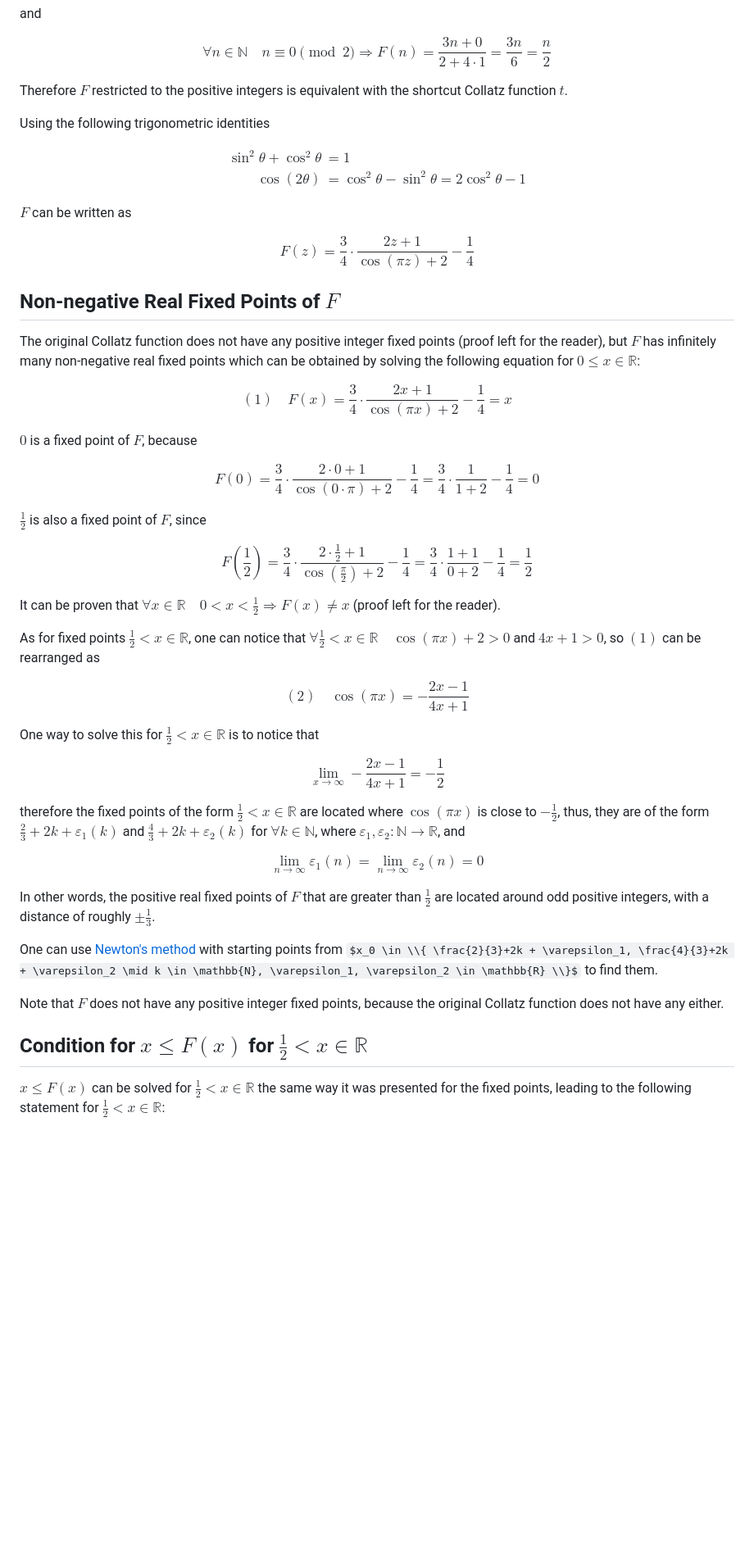
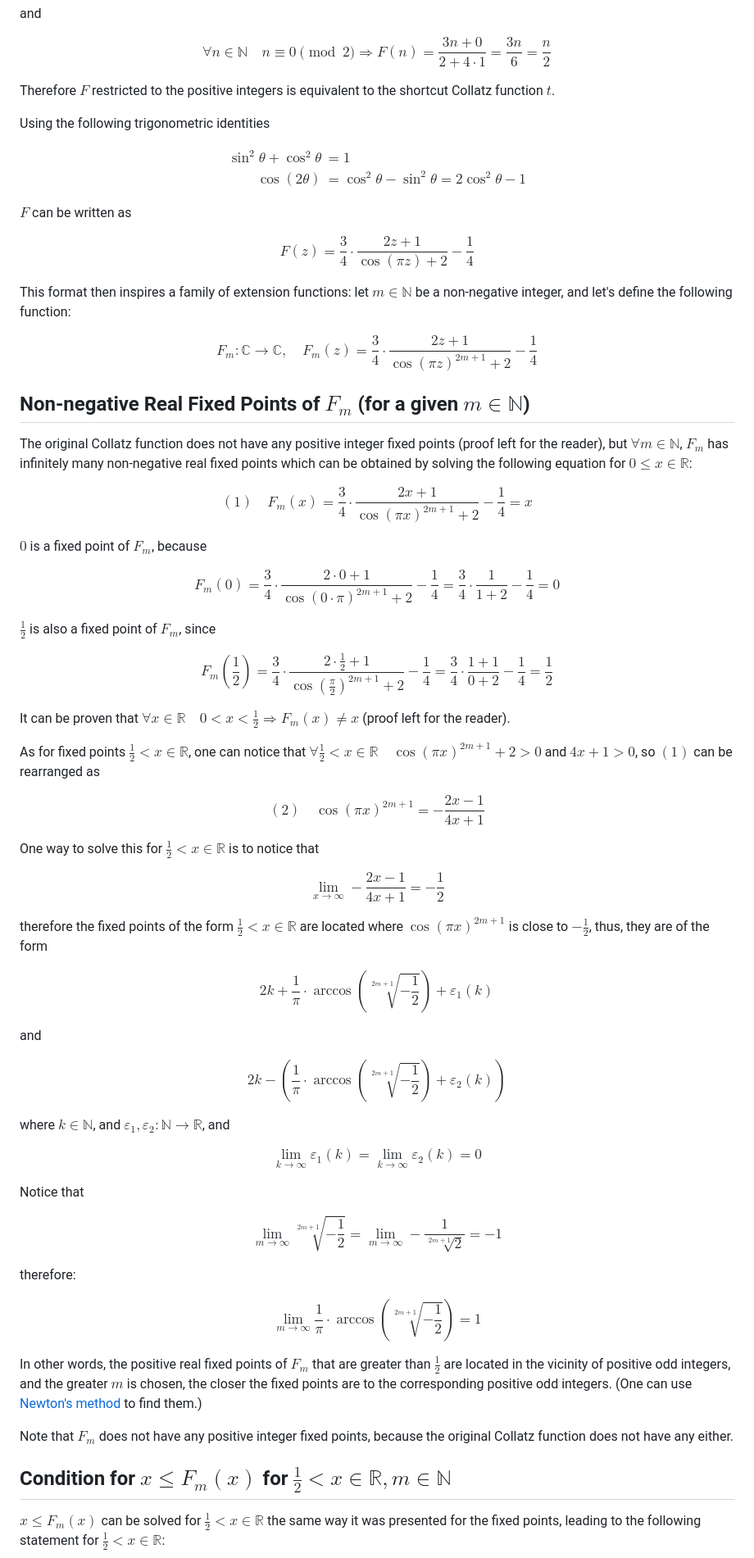
Before and after one commit to attilammagyar/toys, a Markdown page: collatz/README.md, the part around the change printed below. Shown: that part at 82% size. GitHub-like rendering; some formulas as TeX source; blank space fills up the shorter version.

Commit message:
collatz: generalize the continuous extension function

```diff
--- a/collatz/README.md
+++ b/collatz/README.md
@@ -134,7 +134,7 @@ and
 $$ \forall n \in \mathbb{N} \quad n \equiv 0 \pmod 2 \Rightarrow
 F(n) = \frac{3n + 0}{2 + 4 \cdot 1} = \frac{3n}{6} = \frac{n}{2} $$
 
-Therefore $F$ restricted to the positive integers is equivalent with the
+Therefore $F$ restricted to the positive integers is equivalent to the
 shortcut Collatz function $t$.
 
 Using the following trigonometric identities
@@ -148,73 +148,91 @@ $F$ can be written as
 
 $$ F(z) = \frac{3}{4} \cdot \frac{2z+1}{\cos(\pi z)+2} - \frac{1}{4} $$
 
+This format then inspires a family of extension functions: let
+$m \in \mathbb{N}$ be a non-negative integer, and let's define the following
+function:
+
+$$ F_m \colon \mathbb{C} \to \mathbb{C}, \quad
+F_m(z) = \frac{3}{4} \cdot \frac{2z+1}{\cos(\pi z)^{2m+1}+2} - \frac{1}{4} $$
+
 <a name="fixed-points"></a>
 
-Non-negative Real Fixed Points of $F$
--------------------------------------
+Non-negative Real Fixed Points of $F_m$ (for a given $m \in \mathbb{N}$)
+------------------------------------------------------------------------
 
 The original Collatz function does not have any positive integer fixed points
-(proof left for the reader), but $F$ has infinitely many non-negative real
-fixed points which can be obtained by solving the following equation for
-$0 \le x \in \mathbb{R}$:
+(proof left for the reader), but $\forall m \in \mathbb{N}$, $F_m$ has
+infinitely many non-negative real fixed points which can be obtained by solving
+the following equation for $0 \le x \in \mathbb{R}$:
 
-$$ (1) \quad F(x) =
-\frac{3}{4} \cdot \frac{2x+1}{\cos(\pi x)+2} - \frac{1}{4} = x $$
+$$ (1) \quad F_m(x) =
+\frac{3}{4} \cdot \frac{2x+1}{\cos(\pi x)^{2m+1}+2} - \frac{1}{4} = x $$
 
-$0$ is a fixed point of $F$, because
+$0$ is a fixed point of $F_m$, because
 
-$$ F(0) =
-\frac{3}{4} \cdot \frac{2 \cdot 0+1}{\cos(0 \cdot \pi)+2} - \frac{1}{4} =
+$$ F_m(0) =
+\frac{3}{4} \cdot \frac{2 \cdot 0+1}{\cos(0 \cdot \pi)^{2m+1}+2} - \frac{1}{4} =
 \frac{3}{4} \cdot \frac{1}{1+2} - \frac{1}{4} = 0 $$
 
-$\frac{1}{2}$ is also a fixed point of $F$, since
+$\frac{1}{2}$ is also a fixed point of $F_m$, since
 
-$$ F \left( \frac{1}{2} \right) =
-\frac{3}{4} \cdot \frac{2 \cdot \frac{1}{2} + 1}{\cos(\frac{\pi}{2})+2} - \frac{1}{4} =
+$$ F_m \left( \frac{1}{2} \right) =
+\frac{3}{4} \cdot \frac{2 \cdot \frac{1}{2} + 1}{\cos(\frac{\pi}{2})^{2m+1}+2} - \frac{1}{4} =
 \frac{3}{4} \cdot \frac{1+1}{0+2} - \frac{1}{4} = \frac{1}{2} $$
 
 It can be proven that
-$\forall x \in \mathbb{R} \quad 0 < x < \frac{1}{2} \Rightarrow F(x) \neq x$
+$\forall x \in \mathbb{R} \quad 0 < x < \frac{1}{2} \Rightarrow F_m(x) \neq x$
 (proof left for the reader).
 
 As for fixed points $\frac{1}{2} < x \in \mathbb{R}$, one can notice that
-$\forall \frac{1}{2} < x \in \mathbb{R} \quad \cos(\pi x)+2 > 0$ and $4x+1>0$,
-so $(1)$ can be rearranged as
+$\forall \frac{1}{2} < x \in \mathbb{R} \quad \cos(\pi x)^{2m+1}+2 > 0$ and
+$4x+1>0$, so $(1)$ can be rearranged as
 
-$$ (2) \quad \cos(\pi x) = - \frac{2x-1}{4x+1} $$
+$$ (2) \quad \cos(\pi x)^{2m+1} = - \frac{2x-1}{4x+1} $$
 
 One way to solve this for $\frac{1}{2} < x \in \mathbb{R}$ is to notice that
 
 $$ \lim_{x \to \infty} - \frac{2x-1}{4x+1} = - \frac{1}{2} $$
 
 therefore the fixed points of the form $\frac{1}{2} < x \in \mathbb{R}$ are
-located where $\cos(\pi x)$ is close to $- \frac{1}{2}$, thus, they are of the
-form $\frac{2}{3}+2k + \varepsilon_1(k)$ and
-$\frac{4}{3}+2k + \varepsilon_2(k)$ for $\forall k \in \mathbb{N}$, where
-$\varepsilon_1, \varepsilon_2 \colon \mathbb{N} \to \mathbb{R}$, and
+located where $\cos(\pi x)^{2m+1}$ is close to $- \frac{1}{2}$, thus, they are
+of the form
 
-$$ \lim_{n \to \infty} \varepsilon_1(n) =
-\lim_{n \to \infty} \varepsilon_2(n) = 0 $$
+$$ 2k + \frac{1}{\pi} \cdot \arccos \left( \sqrt[2m+1]{- \frac{1}{2}} \right) + \varepsilon_1(k) $$
 
-In other words, the positive real fixed points of $F$ that are greater than
-$\frac{1}{2}$ are located around odd positive integers, with a distance of
-roughly $\pm \frac{1}{3}$.
+and
 
-One can use [Newton's method][newton] with starting points from
-$x_0 \in \\{ \frac{2}{3}+2k + \varepsilon_1, \frac{4}{3}+2k + \varepsilon_2 \mid k \in \mathbb{N}, \varepsilon_1, \varepsilon_2 \in \mathbb{R} \\}$
-to find them.
+$$ 2k - \left( \frac{1}{\pi} \cdot \arccos \left( \sqrt[2m+1]{- \frac{1}{2}} \right) + \varepsilon_2(k) \right) $$
+
+where $k \in \mathbb{N}$, and $\varepsilon_1, \varepsilon_2 \colon \mathbb{N} \to \mathbb{R}$, and
+
+$$ \lim_{k \to \infty} \varepsilon_1(k) =
+\lim_{k \to \infty} \varepsilon_2(k) = 0 $$
+
+Notice that
+
+$$ \lim_{m \to \infty} \sqrt[2m+1]{- \frac{1}{2}} = \lim_{m \to \infty} - \frac{1}{\sqrt[2m+1]{2}} = -1 $$
+
+therefore:
+
+$$ \lim_{m \to \infty} \frac{1}{\pi} \cdot \arccos \left( \sqrt[2m+1]{- \frac{1}{2}} \right) = 1 $$
+
+In other words, the positive real fixed points of $F_m$ that are greater than
+$\frac{1}{2}$ are located in the vicinity of positive odd integers, and the
+greater $m$ is chosen, the closer the fixed points are to the corresponding
+positive odd integers. (One can use [Newton's method][newton] to find them.)
 
   [newton]: https://en.wikipedia.org/wiki/Newton%27s_method
 
-Note that $F$ does not have any positive integer fixed points, because the
+Note that $F_m$ does not have any positive integer fixed points, because the
 original Collatz function does not have any either.
 
 <a name="condition"></a>
 
-Condition for $x \le F(x)$ for $\frac{1}{2} \lt x \in \mathbb{R}$
------------------------------------------------------------------
+Condition for $x \le F_m(x)$ for $\frac{1}{2} \lt x \in \mathbb{R}, m \in \mathbb{N}$
+-------------------------------------------------------------------------------------
 
-$x \le F(x)$ can be solved for $\frac{1}{2} \lt x \in \mathbb{R}$ the same way
+$x \le F_m(x)$ can be solved for $\frac{1}{2} \lt x \in \mathbb{R}$ the same way
 it was presented for the fixed points, leading to the following statement for
 $\frac{1}{2} \lt x \in \mathbb{R}$:
 
```
Also changed, not shown: other parts of collatz/README.md (+24 -19 lines).
